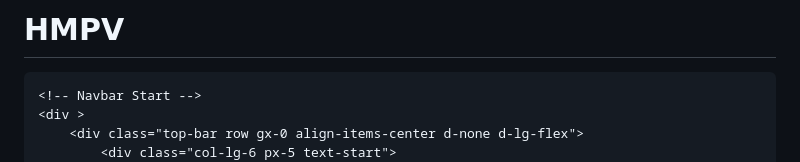
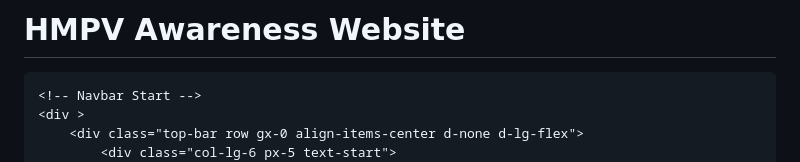
Before and after one commit to Vaishnavic14/HMPV, a Markdown page: README.md, the part around the change. Drawn GitHub-style.

```diff
--- a/README.md
+++ b/README.md
@@ -1,4 +1,5 @@
-# HMPV
+# HMPV Awareness Website
+
 <!DOCTYPE html>
 <html lang="en">
 <head>
```
